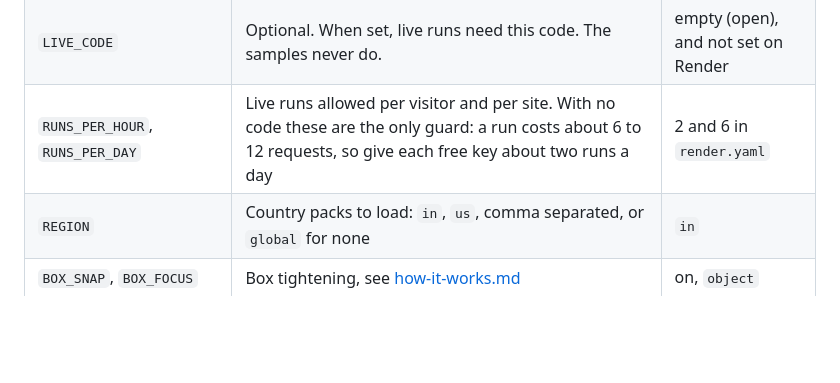
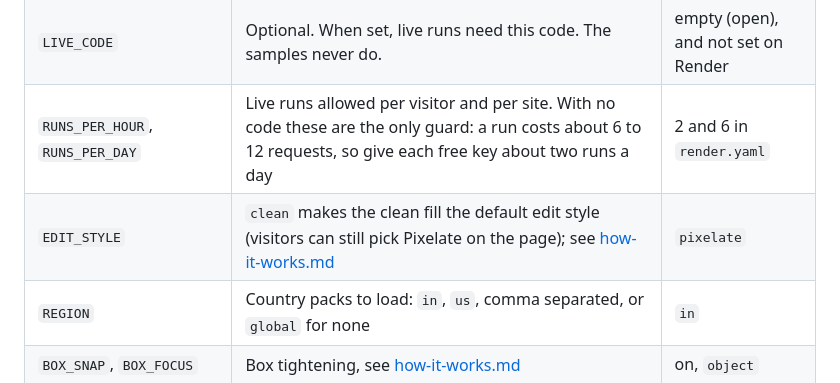
Before and after one commit to Yasaswini-ch/snap-safe-india, a Markdown page: docs/deploy.md, the part around the change. Drawn GitHub-style; blank space fills up the shorter version.

```diff
--- a/docs/deploy.md
+++ b/docs/deploy.md
@@ -37,6 +37,7 @@ Environment tab; Render redeploys.
 | `OPEN_RECHECK_MODEL`, `OPEN_RECHECK_RPM` | A different model for the re-attacks. Off; the one we tried did not work | empty |
 | `LIVE_CODE` | Optional. When set, live runs need this code. The samples never do. | empty (open), and not set on Render |
 | `RUNS_PER_HOUR`, `RUNS_PER_DAY` | Live runs allowed per visitor and per site. With no code these are the only guard: a run costs about 6 to 12 requests, so give each free key about two runs a day | 2 and 6 in `render.yaml` |
+| `EDIT_STYLE` | `clean` makes the clean fill the default edit style (visitors can still pick Pixelate on the page); see [how-it-works.md](how-it-works.md) | `pixelate` |
 | `REGION` | Country packs to load: `in`, `us`, comma separated, or `global` for none | `in` |
 | `BOX_SNAP`, `BOX_FOCUS` | Box tightening, see [how-it-works.md](how-it-works.md) | on, `object` |
 | `TELEGRAM_BOT_TOKEN`, `BOT_RUNS_PER_HOUR` | For the Telegram bot | none, 3 |
```
Also changed, not shown: docs/how-it-works.md (+11 -0 lines), docs/img/clean-fill-plate.jpg (added), docs/img/clean-fill-upi.jpg (added), 4 other files.
